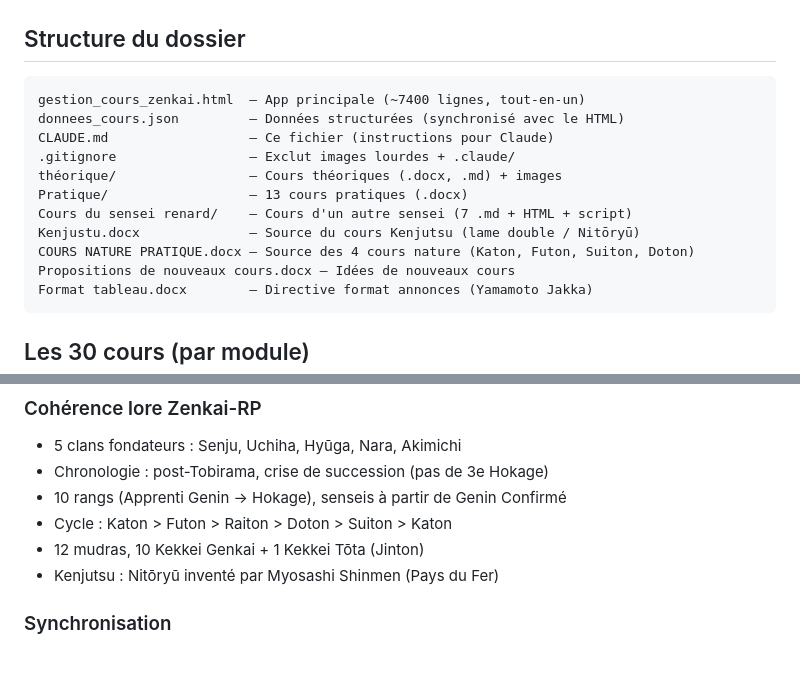
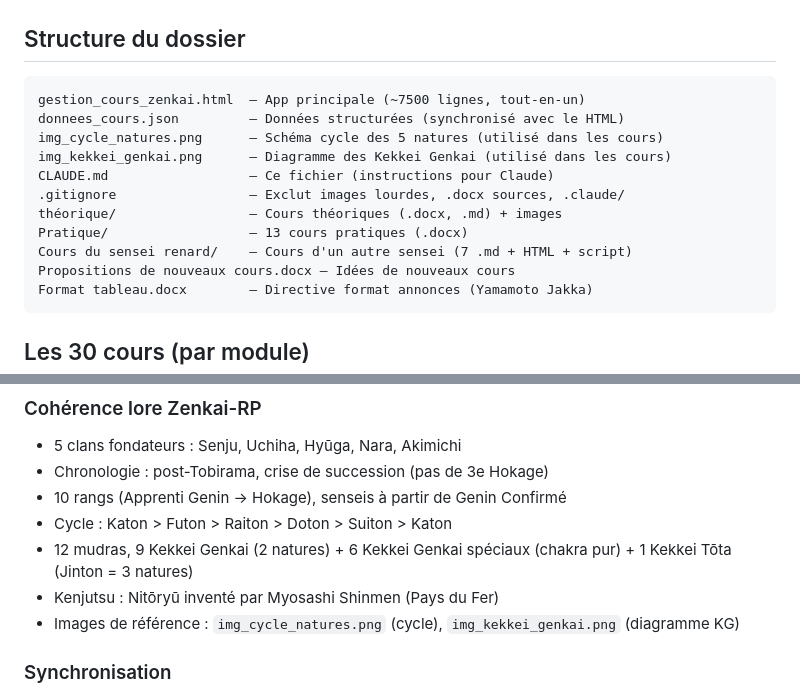
Before and after one commit to zartuf27/zenkai-cours-konoha, a Markdown page: CLAUDE.md, 2 parts joined by grey strips. GitHub-like rendering; blank space fills up the shorter version.

Commit message:
docs: MAJ CLAUDE.md — images, KG complets, structure
Co-Authored-By: Claude Opus 4.6 (1M context) <noreply@anthropic.com>

````diff
--- a/CLAUDE.md
+++ b/CLAUDE.md
@@ -29,15 +29,15 @@ Déploiement auto en ~1 min. Chaque prof ouvre le même lien, son profil/progres
 ## Structure du dossier
 
 ```
-gestion_cours_zenkai.html  — App principale (~7400 lignes, tout-en-un)
+gestion_cours_zenkai.html  — App principale (~7500 lignes, tout-en-un)
 donnees_cours.json         — Données structurées (synchronisé avec le HTML)
+img_cycle_natures.png      — Schéma cycle des 5 natures (utilisé dans les cours)
+img_kekkei_genkai.png      — Diagramme des Kekkei Genkai (utilisé dans les cours)
 CLAUDE.md                  — Ce fichier (instructions pour Claude)
-.gitignore                 — Exclut images lourdes + .claude/
+.gitignore                 — Exclut images lourdes, .docx sources, .claude/
 théorique/                 — Cours théoriques (.docx, .md) + images
 Pratique/                  — 13 cours pratiques (.docx)
 Cours du sensei renard/    — Cours d'un autre sensei (7 .md + HTML + script)
-Kenjustu.docx              — Source du cours Kenjutsu (lame double / Nitōryū)
-COURS NATURE PRATIQUE.docx — Source des 4 cours nature (Katon, Futon, Suiton, Doton)
 Propositions de nouveaux cours.docx — Idées de nouveaux cours
 Format tableau.docx        — Directive format annonces (Yamamoto Jakka)
 ```
@@ -310,8 +310,9 @@ Overlay plein écran déclenché depuis la page détail d'un cours. Affiche le c
 - Chronologie : post-Tobirama, crise de succession (pas de 3e Hokage)
 - 10 rangs (Apprenti Genin → Hokage), senseis à partir de Genin Confirmé
 - Cycle : Katon > Futon > Raiton > Doton > Suiton > Katon
-- 12 mudras, 10 Kekkei Genkai + 1 Kekkei Tōta (Jinton)
+- 12 mudras, 9 Kekkei Genkai (2 natures) + 6 Kekkei Genkai spéciaux (chakra pur) + 1 Kekkei Tōta (Jinton = 3 natures)
 - Kenjutsu : Nitōryū inventé par Myosashi Shinmen (Pays du Fer)
+- Images de référence : `img_cycle_natures.png` (cycle), `img_kekkei_genkai.png` (diagramme KG)
 
 ### Synchronisation
 - HTML, JSON et fichiers source doivent rester synchronisés
````
